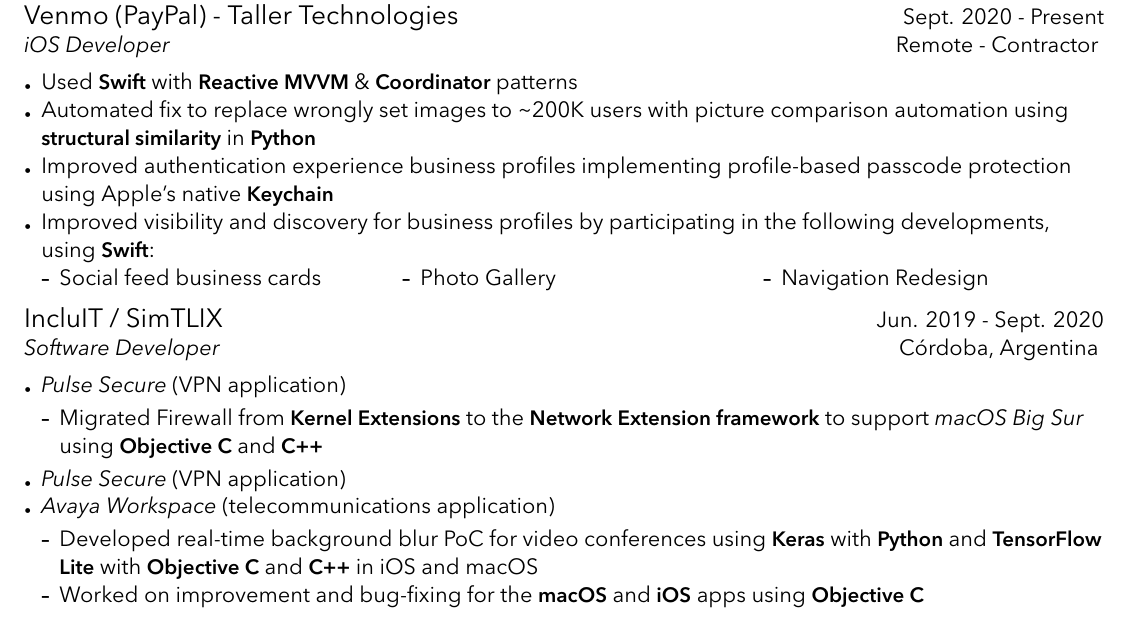
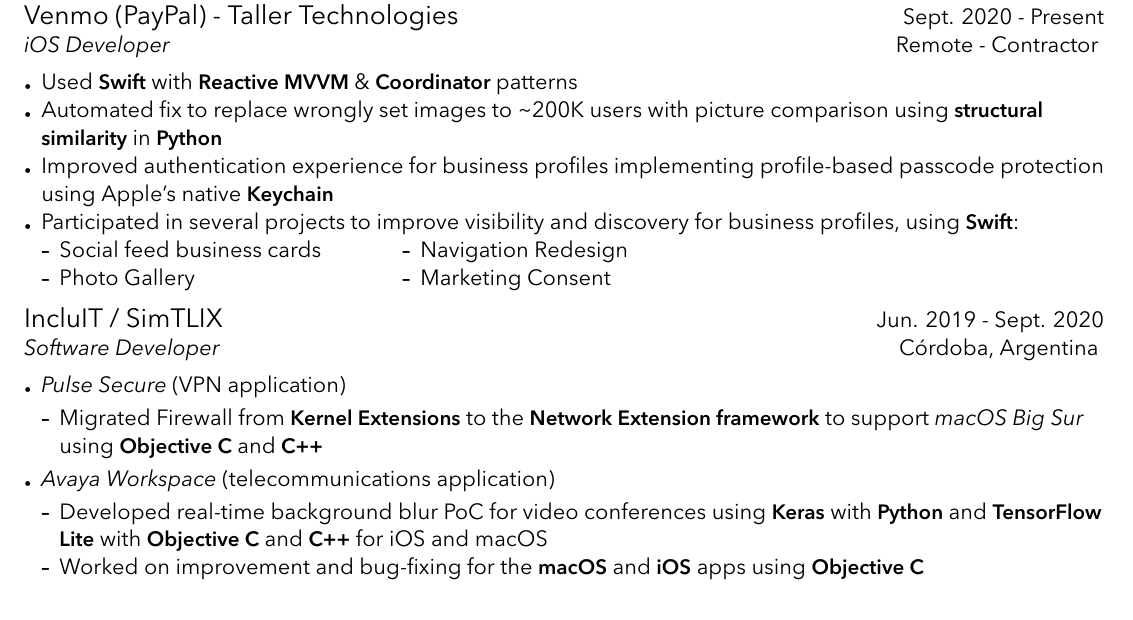
Before and after one commit to rusito-23/curriculum, a LaTeX CV (curriculum.tex): part of page 1 of 2, cut so that both start at the same text. Compiled offline with XeLaTeX.

Commit message:
Fix minor typos and organization issues

```diff
--- a/curriculum.tex
+++ b/curriculum.tex
@@ -115,22 +115,22 @@
         }
         \item{
             Automated fix to replace wrongly set images to \char`\~ 200K users with
-            picture comparison automation using
-            \textbf{structural similarity} in \textbf{Python}
+            picture comparison using \textbf{structural similarity} in \textbf{Python}
         }
         \item{
-            Improved authentication experience business profiles implementing
+            Improved authentication experience for business profiles implementing
             profile-based passcode protection using Apple's native \textbf{Keychain}
         }
         \item{
-            Improved visibility and discovery for business profiles by participating
-            in the following developments, using \textbf{Swift}:
+            Participated in several projects to improve visibility and discovery
+            for business profiles, using \textbf{Swift}:
         }
         {
             \begin{colsectionitemlist}{3}
             \item{Social feed business cards}
             \item{Photo Gallery}
             \item{Navigation Redesign}
+            \item{Marketing Consent}
             \end{colsectionitemlist}
         }
 
@@ -157,13 +157,12 @@
             \end{sectionitemlist}
 
         % Avaya
-        \item{\textit{Pulse Secure} (VPN application)}
         \item{\textit{Avaya Workspace} (telecommunications application)}
             \begin{sectionitemlist}
             \item{
                 Developed real-time background blur PoC for video conferences using
                 \textbf{Keras} with \textbf{Python} and \textbf{TensorFlow Lite}
-                with \textbf{Objective C} and \textbf{C++} in iOS and macOS
+                with \textbf{Objective C} and \textbf{C++} for iOS and macOS
             }
             \item{
                 Worked on improvement and bug-fixing for the \textbf{macOS}
```
